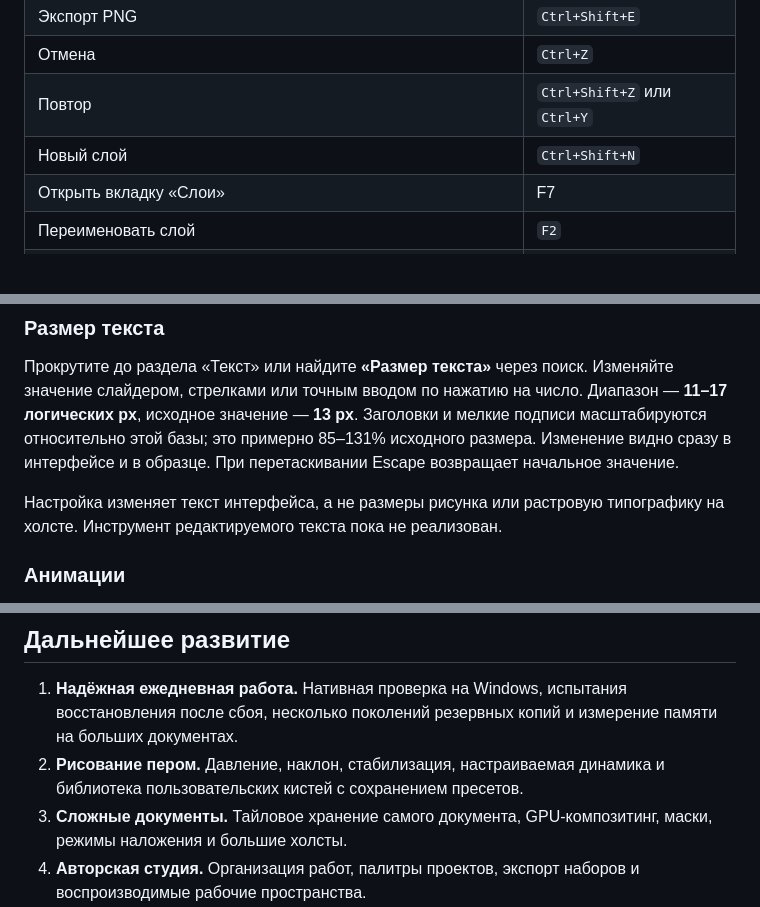
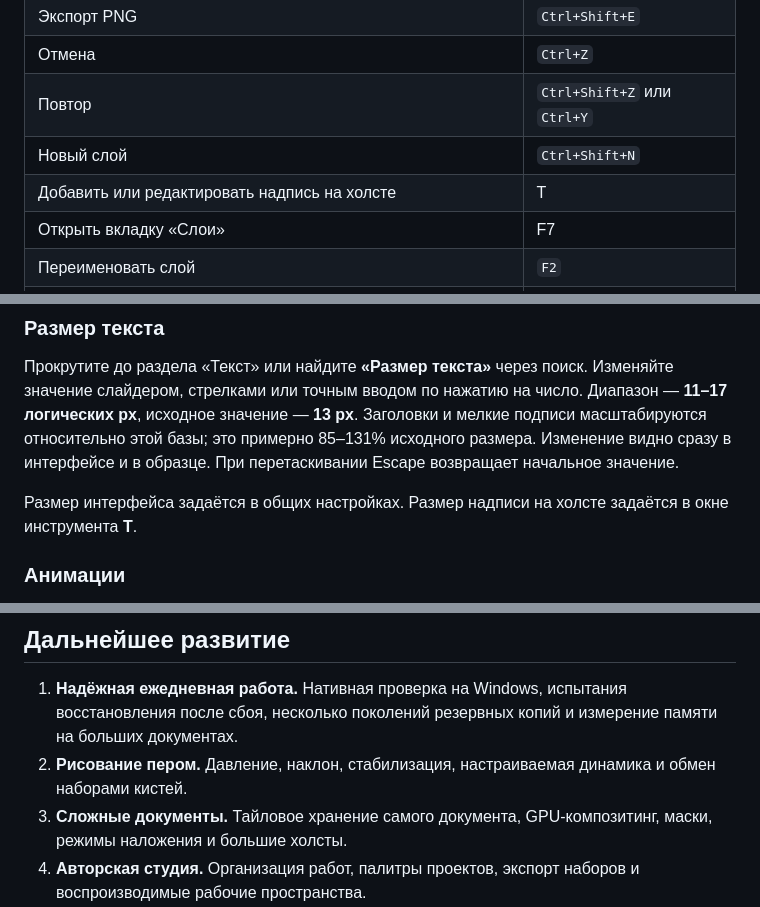
Before and after one commit to GBB-C2/Portfolio, a Markdown page: docs/USER_GUIDE_RU.md, 3 parts joined by grey strips. GitHub-like rendering; blank space fills up the shorter version.

```diff
--- a/docs/USER_GUIDE_RU.md
+++ b/docs/USER_GUIDE_RU.md
@@ -155,6 +165,7 @@ F4 ставит фокус на размер или непрозрачность
 | Отмена | `Ctrl+Z` |
 | Повтор | `Ctrl+Shift+Z` или `Ctrl+Y` |
 | Новый слой | `Ctrl+Shift+N` |
+| Добавить или редактировать надпись на холсте | T |
 | Открыть вкладку «Слои» | F7 |
 | Переименовать слой | `F2` |
 | Открыть / закрыть меню параметров активного инструмента | `F4` |
@@ -207,7 +218,7 @@ Cozette содержит русские буквы. Остальные три д
 
 Прокрутите до раздела «Текст» или найдите **«Размер текста»** через поиск. Изменяйте значение слайдером, стрелками или точным вводом по нажатию на число. Диапазон — **11–17 логических px**, исходное значение — **13 px**. Заголовки и мелкие подписи масштабируются относительно этой базы; это примерно 85–131% исходного размера. Изменение видно сразу в интерфейсе и в образце. При перетаскивании Escape возвращает начальное значение.
 
-Настройка изменяет текст интерфейса, а не размеры рисунка или растровую типографику на холсте. Инструмент редактируемого текста пока не реализован.
+Размер интерфейса задаётся в общих настройках. Размер надписи на холсте задаётся в окне инструмента **T**.
 
 ### Анимации
 
@@ -376,7 +387,7 @@ python tools/render_preview.py preview-language --language ja
 ## Дальнейшее развитие
 
 1. **Надёжная ежедневная работа.** Нативная проверка на Windows, испытания восстановления после сбоя, несколько поколений резервных копий и измерение памяти на больших документах.
-2. **Рисование пером.** Давление, наклон, стабилизация, настраиваемая динамика и библиотека пользовательских кистей с сохранением пресетов.
+2. **Рисование пером.** Давление, наклон, стабилизация, настраиваемая динамика и обмен наборами кистей.
 3. **Сложные документы.** Тайловое хранение самого документа, GPU-композитинг, маски, режимы наложения и большие холсты.
 4. **Авторская студия.** Организация работ, палитры проектов, экспорт наборов и воспроизводимые рабочие пространства.
 
```
Also changed, not shown: other parts of docs/USER_GUIDE_RU.md (+18 -8 lines), START_HERE_RU.md (+13 -7 lines), docs/VALIDATION.md (+9 -0 lines), previews/Portfolio_Brush_Properties_Basic.png, 15 other files.
